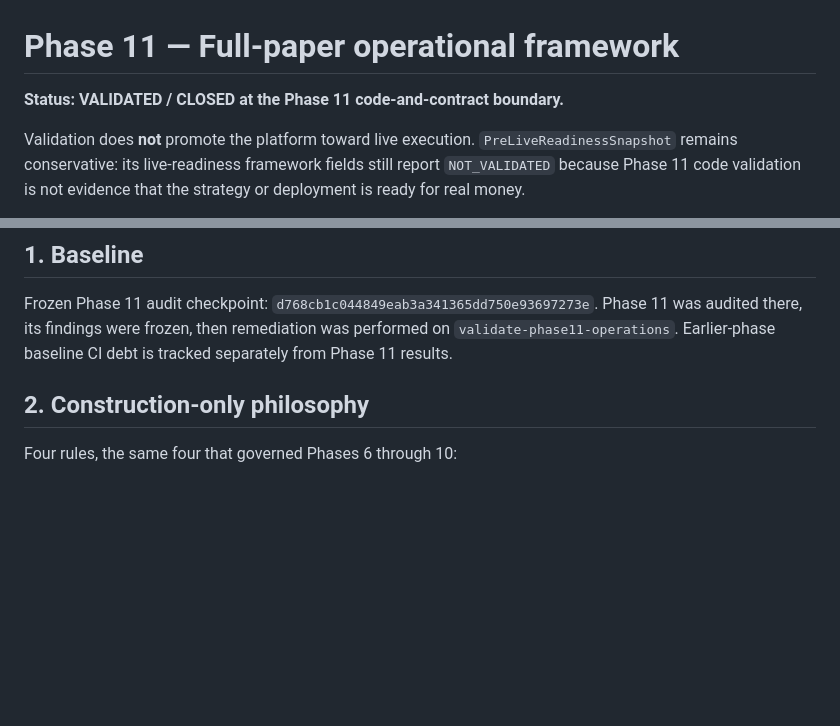
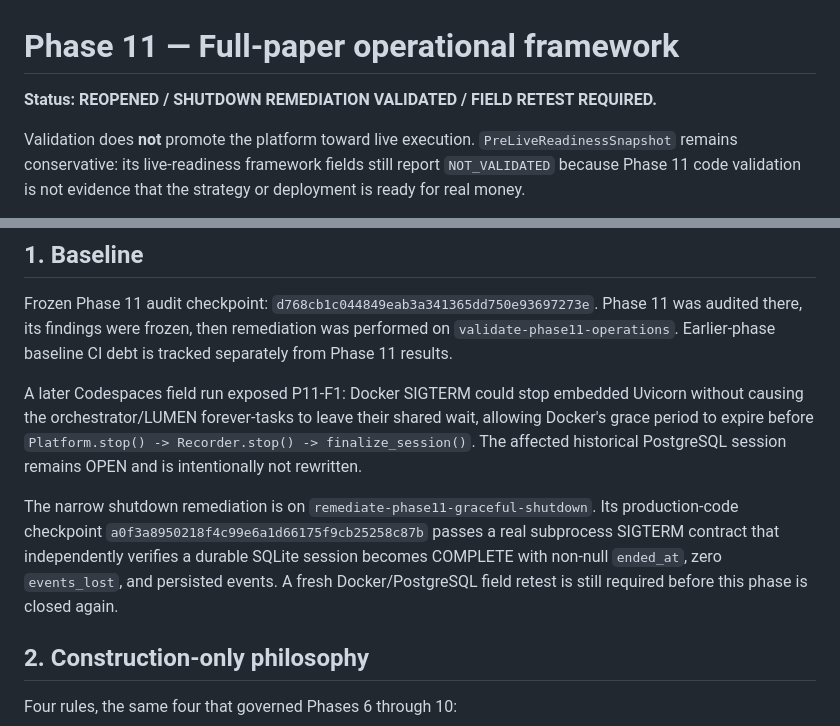
Before and after one commit to godthefather1952/octopush, a Markdown page: docs/phase11-paper-operations-framework.md, 2 parts joined by grey strips. Drawn GitHub-style; blank space fills up the shorter version.

Commit message:
Reopen Phase 11 pending Docker field retest

```diff
--- a/docs/phase11-paper-operations-framework.md
+++ b/docs/phase11-paper-operations-framework.md
@@ -1,6 +1,6 @@
 # Phase 11 — Full-paper operational framework
 
-**Status: VALIDATED / CLOSED at the Phase 11 code-and-contract boundary.**
+**Status: REOPENED / SHUTDOWN REMEDIATION VALIDATED / FIELD RETEST REQUIRED.**
 
 Validation does **not** promote the platform toward live execution. `PreLiveReadinessSnapshot` remains conservative: its live-readiness framework fields still report `NOT_VALIDATED` because Phase 11 code validation is not evidence that the strategy or deployment is ready for real money.
 
@@ -19,6 +19,20 @@ platform did — none of which changes what the platform does.
 
 Frozen Phase 11 audit checkpoint: `d768cb1c044849eab3a341365dd750e93697273e`.
 Phase 11 was audited there, its findings were frozen, then remediation was performed on `validate-phase11-operations`. Earlier-phase baseline CI debt is tracked separately from Phase 11 results.
+
+A later Codespaces field run exposed P11-F1: Docker SIGTERM could stop embedded
+Uvicorn without causing the orchestrator/LUMEN forever-tasks to leave their
+shared wait, allowing Docker's grace period to expire before
+`Platform.stop() -> Recorder.stop() -> finalize_session()`. The affected
+historical PostgreSQL session remains OPEN and is intentionally not rewritten.
+
+The narrow shutdown remediation is on
+`remediate-phase11-graceful-shutdown`. Its production-code checkpoint
+`a0f3a8950218f4c99e6a1d66175f9cb25258c87b` passes a real subprocess
+SIGTERM contract that independently verifies a durable SQLite session becomes
+COMPLETE with non-null `ended_at`, zero `events_lost`, and persisted events.
+A fresh Docker/PostgreSQL field retest is still required before this phase is
+closed again.
 
 ## 2. Construction-only philosophy
 
```
